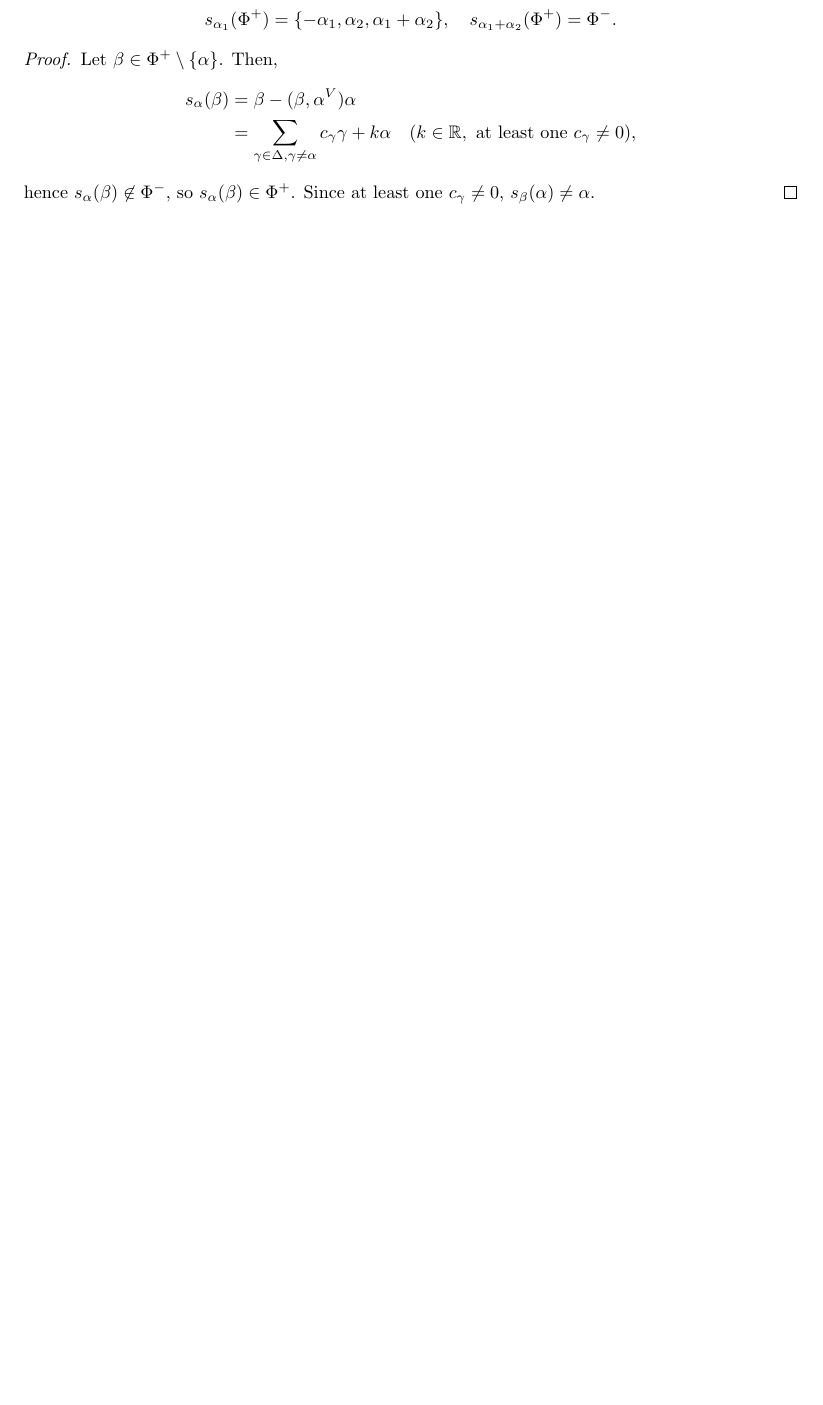
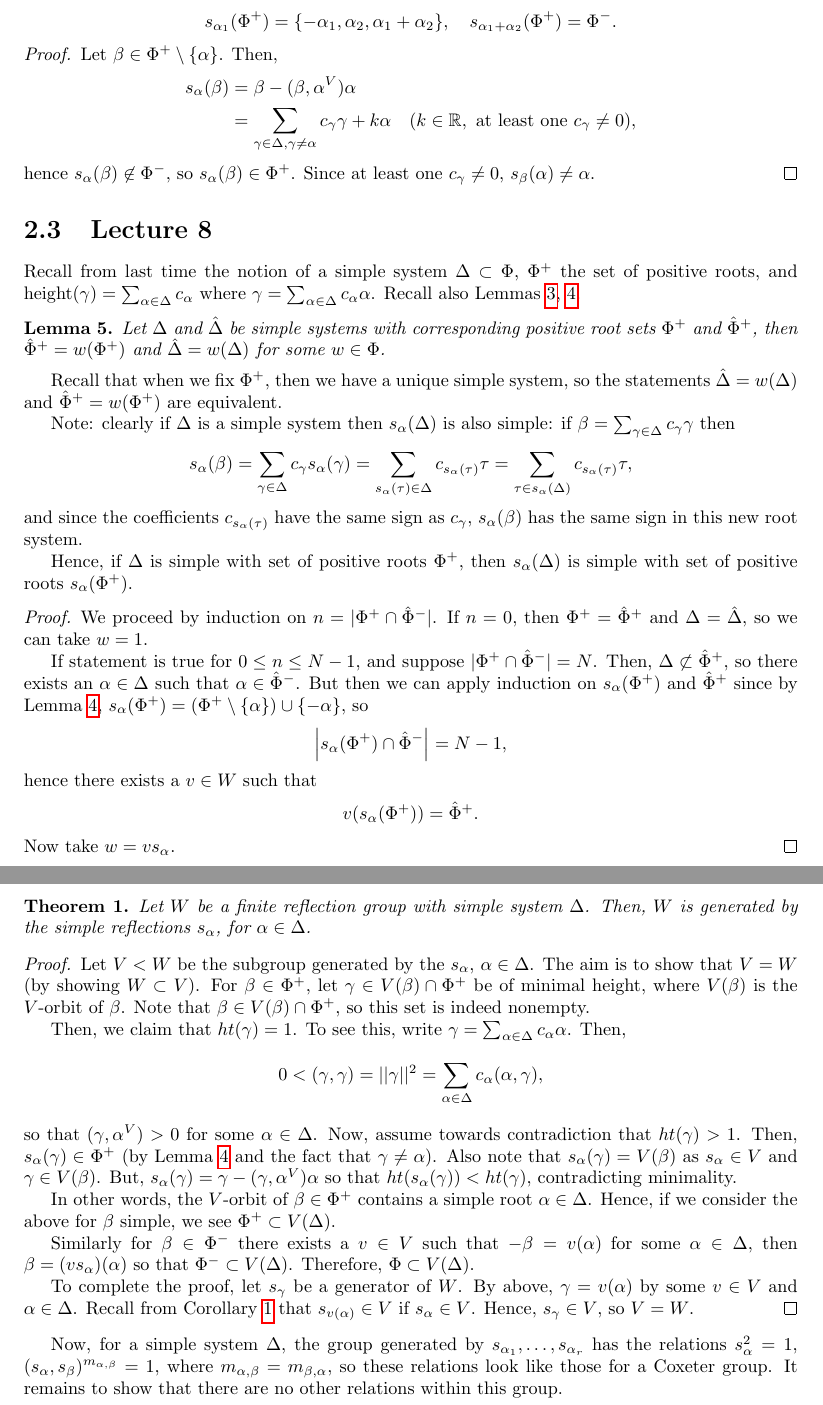
Before and after one commit to jgat/math4301-notes, a LaTeX document (lectures.tex, which reads notes/lec8.tex): part of page 12 of 13 before the commit and two parts of pages 12 and 13 of 14 after it, the two joined at a grey line, cut so that both start at the same text, the shorter picture padded with empty space. Compiled offline with pdfLaTeX.

Commit message:
Lecture 8, renaming lec1..3

```diff
--- /dev/null
+++ b/notes/lec8.tex
@@ -0,0 +1,98 @@
+\section{Lecture 8}
+
+Recall from last time the notion of a simple system $\Delta \subset \Phi$,
+$\Phi^+$ the set of positive roots, and height$(\gamma) = \sum_{\alpha \in \Delta}
+c_\alpha$ where $\gamma = \sum_{\alpha \in \Delta} c_\alpha \alpha$. Recall also
+Lemmas \ref{7.1}, \ref{7.2}.
+
+\begin{lemma} \label{8.1}
+Let $\Delta$ and $\hat{\Delta}$ be simple systems with corresponding positive
+root sets $\Phi^+$ and $\hat{\Phi}^+$, then $\hat{\Phi}^+ = w(\Phi^+)$ and
+$\hat{\Delta} = w(\Delta)$ for some $w \in \Phi$.
+\end{lemma}
+
+Recall that when we fix $\Phi^+$, then we have a unique simple system, so the
+statements $\hat{\Delta} = w(\Delta)$ and $\hat{\Phi}^+ = w(\Phi^+)$ are
+equivalent.
+
+Note: clearly if $\Delta$ is a simple system then $s_\alpha(\Delta)$ is also
+simple: if $\beta = \sum_{\gamma \in \Delta} c_\gamma \gamma$ then
+\[
+    s_\alpha(\beta) = \sum_{\gamma \in \Delta} c_\gamma s_\alpha(\gamma)
+    = \sum_{s_\alpha(\tau) \in \Delta} c_{s_\alpha(\tau)} \tau
+    = \sum_{\tau \in s_\alpha(\Delta)} c_{s_\alpha(\tau)} \tau,
+\]
+and since the coefficients $c_{s_\alpha(\tau)}$ have the same sign as $c_\gamma$,
+$s_\alpha(\beta)$ has the same sign in this new root system.
+
+Hence, if $\Delta$ is simple with set of positive roots $\Phi^+$, then
+$s_\alpha(\Delta)$ is simple with set of positive roots $s_\alpha(\Phi^+)$.
+
+\begin{proof}
+We proceed by induction on $n = |\Phi^+ \cap \hat{\Phi}^-|$.
+% picture: blob with phi^+, phi^-, delta \subset phi^+, and a second partition
+% with hats.
+If $n = 0$, then $\Phi^+ = \hat{\Phi}^+$ and $\Delta = \hat{\Delta}$, so we can
+take $w = 1$.
+
+If statement is true for $0 \leq n \leq N-1$, and suppose
+$|\Phi^+ \cap \hat{\Phi}^-| = N$. Then, $\Delta \not\subset \hat{\Phi}^+$, so
+there exists an $\alpha \in \Delta$ such that $\alpha \in \hat{\Phi}^-$. But
+then we can apply induction on $s_\alpha(\Phi^+)$ and $\hat{\Phi}^+$ since by
+Lemma \ref{7.2}, $s_\alpha(\Phi^+) = (\Phi^+ \setminus \{\alpha\}) \cup \{-\alpha\}$,
+so
+\[
+    \left| s_\alpha(\Phi^+) \cap \hat{\Phi}^- \right| = N-1,
+\]
+hence there exists a $v \in W$ such that
+\[
+    v(s_\alpha(\Phi^+)) = \hat{\Phi}^+.
+\]
+Now take $w = vs_\alpha$.
+\end{proof}
+
+\begin{theorem} \label{8.2}
+Let $W$ be a finite reflection group with simple system $\Delta$. Then, $W$ is
+generated by the simple reflections $s_\alpha$, for $\alpha \in \Delta$.
+\end{theorem}
+
+\begin{proof}
+Let $V < W$ be the subgroup generated by the $s_\alpha$, $\alpha \in \Delta$.
+The aim is to show that $V = W$ (by showing $W \subset V$).
+For $\beta \in \Phi^+$, let $\gamma \in V(\beta) \cap \Phi^+$ be of minimal
+height, where $V(\beta)$ is the $V$-orbit of $\beta$. Note that $\beta \in V(\beta)
+\cap \Phi^+$, so this set is indeed nonempty.
+
+Then, we claim that $ht(\gamma) = 1$. To see this, write
+$\gamma = \sum_{\alpha \in \Delta} c_\alpha \alpha$. Then,
+\[
+    0 < (\gamma, \gamma) = ||\gamma||^2 = \sum_{\alpha \in \Delta}
+    c_\alpha (\alpha, \gamma),
+\]
+so that $(\gamma, \alpha^V) > 0$ for some $\alpha \in \Delta$. Now, assume towards
+contradiction that $ht(\gamma) > 1$. Then, $s_\alpha(\gamma) \in \Phi^+$
+(by Lemma \ref{7.2} and the fact that $\gamma \neq \alpha$). Also note that
+$s_\alpha(\gamma) = V(\beta)$ as $s_\alpha \in V$ and $\gamma \in V(\beta)$.
+But, $s_\alpha(\gamma) = \gamma - (\gamma, \alpha^V) \alpha$ so that
+$ht(s_\alpha(\gamma)) < ht(\gamma)$, contradicting minimality.
+
+In other words, the $V$-orbit of $\beta \in \Phi^+$ contains a simple root
+$\alpha \in \Delta$. Hence, if we consider the above for $\beta$ simple, we
+see $\Phi^+ \subset V(\Delta)$.
+
+Similarly for $\beta \in \Phi^-$ there exists a $v \in V$ such that $-\beta
+= v(\alpha)$ for some $\alpha \in \Delta$, then $\beta = (v s_\alpha)(\alpha)$
+so that $\Phi^- \subset V(\Delta)$.
+Therefore, $\Phi \subset V(\Delta)$.
+
+To complete the proof, let $s_\gamma$ be a generator of $W$. By above,
+$\gamma = v(\alpha)$ by some $v \in V$ and $\alpha \in \Delta$. Recall from
+Corollary \ref{6.2} that $s_{v(\alpha)} \in V$ if $s_\alpha \in V$. Hence,
+$s_\gamma \in V$, so $V = W$.
+\end{proof}
+
+Now, for a simple system $\Delta$, the group generated by $s_{\alpha_1}, \dots,
+s_{\alpha_r}$ has the relations $s_\alpha^2 = 1$, $(s_\alpha, s_\beta)^{m_{\alpha, \beta}}
+= 1$, where $m_{\alpha, \beta} = m_{\beta, \alpha}$, so these relations look
+like those for a Coxeter group. It remains to show that there are no other
+relations within this group.
```
Also changed, not shown: lectures.tex (+5 -4 lines), notes/lec4.tex (+1 -0 lines), notes/lec5.tex (+35 -3 lines), lectures.pdf, notes/lec1.tex (renamed from notes/lec1-presentations.tex), notes/lec2.tex (renamed from notes/lec2-coxeter.tex), notes/lec3.tex (renamed from notes/lec3-dihedral.tex).
